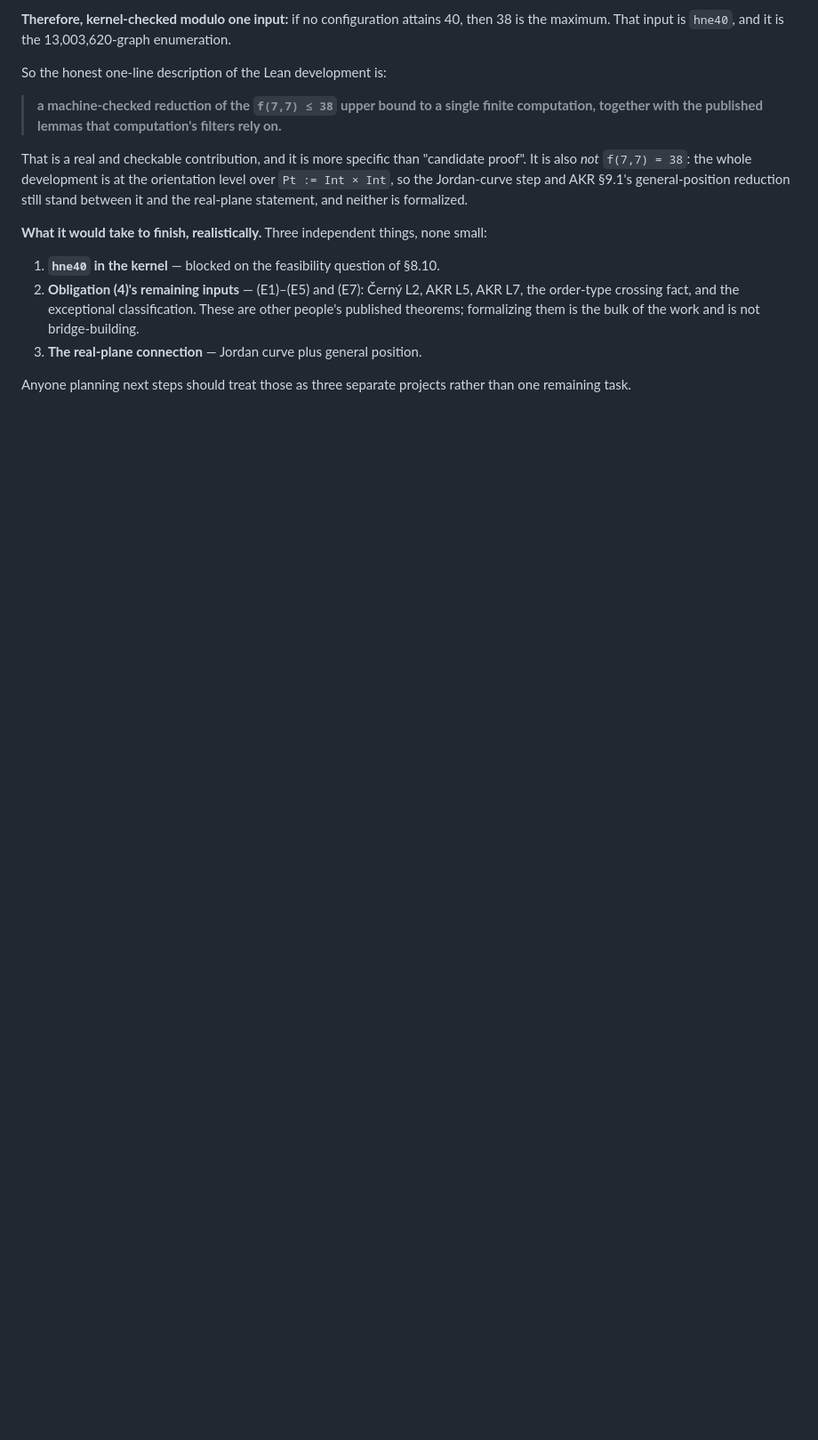
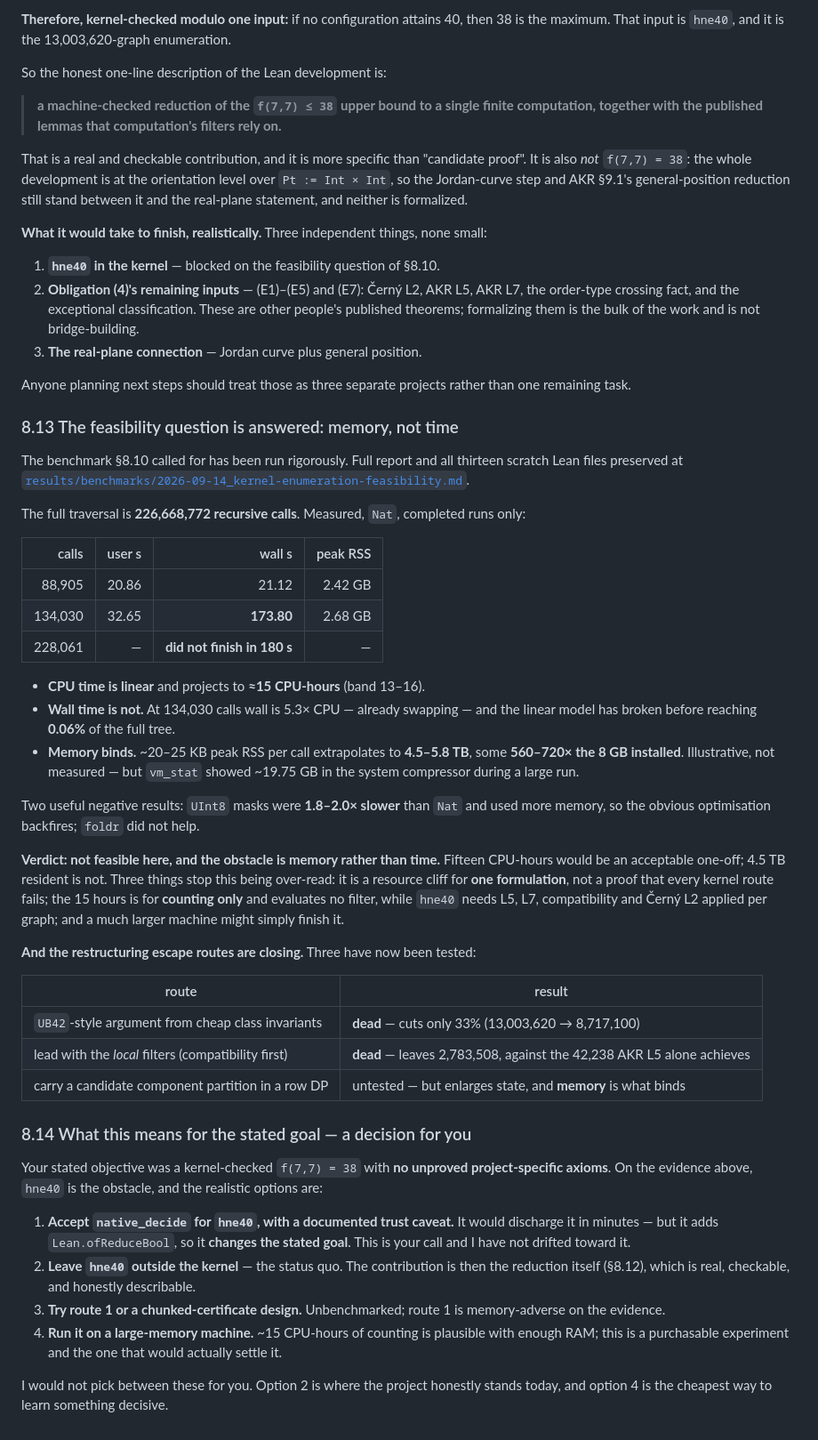
Before and after one commit to NewYorkImperialist/heptagon-intersections, a Markdown page: docs/handoff-2026-09-14.md, the part around one of its changes. Shown at 89% size. Drawn GitHub-style; blank space fills up the shorter version.

Commit message:
docs: handoff -- record the feasibility verdict and the goal-level decision it forces
8.13 records the answer to the question 8.10 posed: the barrier to closing hne40
in the kernel is MEMORY, not time. CPU scales linearly to ~15 CPU-hours, but at
134,030 calls wall time is already 5.3x CPU (swapping) and the linear model
breaks before 0.06% of the 226,668,772-call tree. Peak RSS of 20-25 KB per call
extrapolates to 4.5-5.8 TB, some 560-720x the installed 8 GB.

Also records three restructuring routes and their status: the UB42-style cheap
invariant argument is dead (33% cut), leading with local filters is dead
(2,783,508 survivors against the 42,238 AKR L5 achieves), and the partition-in-DP
route is untested but memory-adverse, which is the wrong direction given what
binds.

8.14 states the consequence as a decision for the user rather than making it:
accept native_decide with a documented caveat (changes the stated goal), leave
hne40 outside the kernel (status quo, and the contribution is then the reduction
itself), try a chunked-certificate design, or run it on a large-memory machine.
Noted that option 4 is the cheapest way to learn something decisive, and that I
have not drifted toward option 1.

```diff
--- a/docs/handoff-2026-09-14.md
+++ b/docs/handoff-2026-09-14.md
@@ -680,3 +685,65 @@ small:
 
 Anyone planning next steps should treat those as three separate projects rather
 than one remaining task.
+
+### 8.13 The feasibility question is answered: memory, not time
+
+The benchmark §8.10 called for has been run rigorously. Full report and all
+thirteen scratch Lean files preserved at
+[`results/benchmarks/2026-09-14_kernel-enumeration-feasibility.md`](../results/benchmarks/2026-09-14_kernel-enumeration-feasibility.md).
+
+The full traversal is **226,668,772 recursive calls**. Measured, `Nat`, completed
+runs only:
+
+| calls | user s | wall s | peak RSS |
+|---:|---:|---:|---:|
+| 88,905 | 20.86 | 21.12 | 2.42 GB |
+| 134,030 | 32.65 | **173.80** | 2.68 GB |
+| 228,061 | — | **did not finish in 180 s** | — |
+
+* **CPU time is linear** and projects to **≈15 CPU-hours** (band 13–16).
+* **Wall time is not.** At 134,030 calls wall is 5.3× CPU — already swapping —
+  and the linear model has broken before reaching **0.06%** of the full tree.
+* **Memory binds.** ~20–25 KB peak RSS per call extrapolates to **4.5–5.8 TB**,
+  some **560–720× the 8 GB installed**. Illustrative, not measured — but `vm_stat`
+  showed ~19.75 GB in the system compressor during a large run.
+
+Two useful negative results: `UInt8` masks were **1.8–2.0× slower** than `Nat`
+and used more memory, so the obvious optimisation backfires; `foldr` did not help.
+
+**Verdict: not feasible here, and the obstacle is memory rather than time.**
+Fifteen CPU-hours would be an acceptable one-off; 4.5 TB resident is not. Three
+things stop this being over-read: it is a resource cliff for **one formulation**,
+not a proof that every kernel route fails; the 15 hours is for **counting only**
+and evaluates no filter, while `hne40` needs L5, L7, compatibility and Černý L2
+applied per graph; and a much larger machine might simply finish it.
+
+**And the restructuring escape routes are closing.** Three have now been tested:
+
+| route | result |
+|---|---|
+| `UB42`-style argument from cheap class invariants | **dead** — cuts only 33% (13,003,620 → 8,717,100) |
+| lead with the *local* filters (compatibility first) | **dead** — leaves 2,783,508, against the 42,238 AKR L5 alone achieves |
+| carry a candidate component partition in a row DP | untested — but enlarges state, and **memory** is what binds |
+
+### 8.14 What this means for the stated goal — a decision for you
+
+Your stated objective was a kernel-checked `f(7,7) = 38` with **no unproved
+project-specific axioms**. On the evidence above, `hne40` is the obstacle, and
+the realistic options are:
+
+1. **Accept `native_decide` for `hne40`, with a documented trust caveat.** It
+   would discharge it in minutes — but it adds `Lean.ofReduceBool`, so it
+   **changes the stated goal**. This is your call and I have not drifted toward
+   it.
+2. **Leave `hne40` outside the kernel** — the status quo. The contribution is
+   then the reduction itself (§8.12), which is real, checkable, and honestly
+   describable.
+3. **Try route 1 or a chunked-certificate design.** Unbenchmarked; route 1 is
+   memory-adverse on the evidence.
+4. **Run it on a large-memory machine.** ~15 CPU-hours of counting is plausible
+   with enough RAM; this is a purchasable experiment and the one that would
+   actually settle it.
+
+I would not pick between these for you. Option 2 is where the project honestly
+stands today, and option 4 is the cheapest way to learn something decisive.
```
Also changed, not shown: other parts of docs/handoff-2026-09-14.md (+5 -0 lines).
